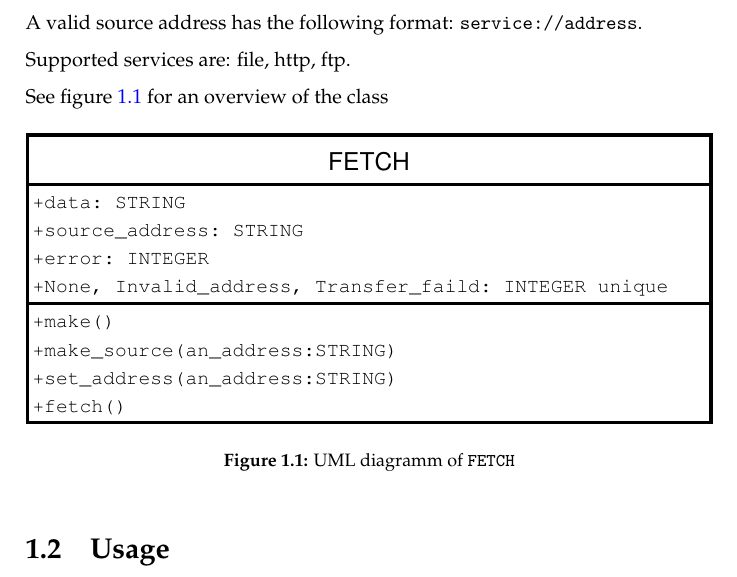
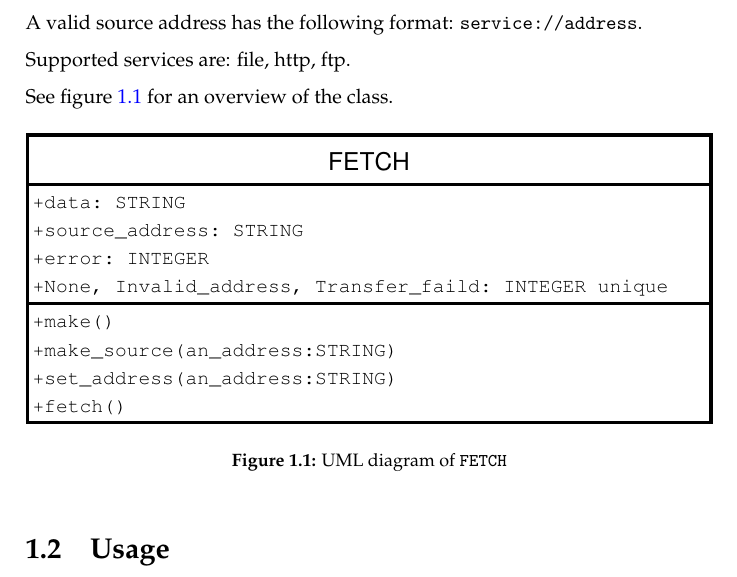
Before and after one commit to BackupTheBerlios/eiffelrss-svn, a LaTeX document (trunk/doc/library/fetch/developer-guide.tex): part of page 5 of 8, cut so that both start at the same text. Compiled offline with pdfLaTeX.

Commit message:
Spelling corrected.

```diff
--- a/trunk/doc/library/fetch/developer-guide.tex
+++ b/trunk/doc/library/fetch/developer-guide.tex
@@ -231,12 +231,12 @@ A valid source address has the following format:
 
 Supported services are: file, http, ftp.
 
-See figure \ref{fig:uml-diagram} for an overview of the class
+See figure \ref{fig:uml-diagram} for an overview of the class.
 
 \begin{figure}[htbp]
   \centering
   \includegraphics[width=\textwidth]{./figures/uml}
-  \caption{UML diagramm of \texttt{FETCH}}
+  \caption{UML diagram of \texttt{FETCH}}
   \label{fig:uml-diagram}
 \end{figure}
 
```
Also changed, not shown: trunk/doc/library/fetch/developer-guide.pdf.
